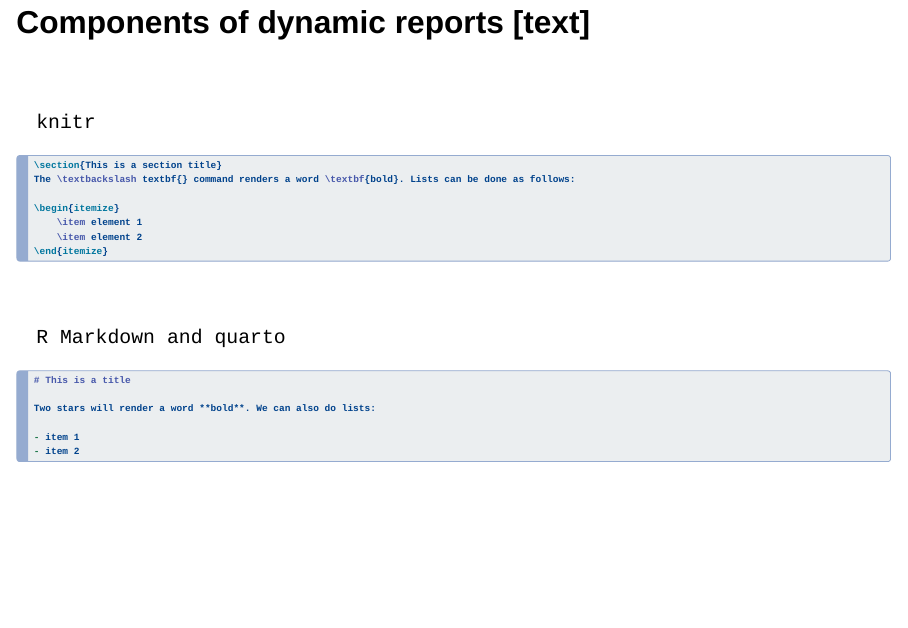
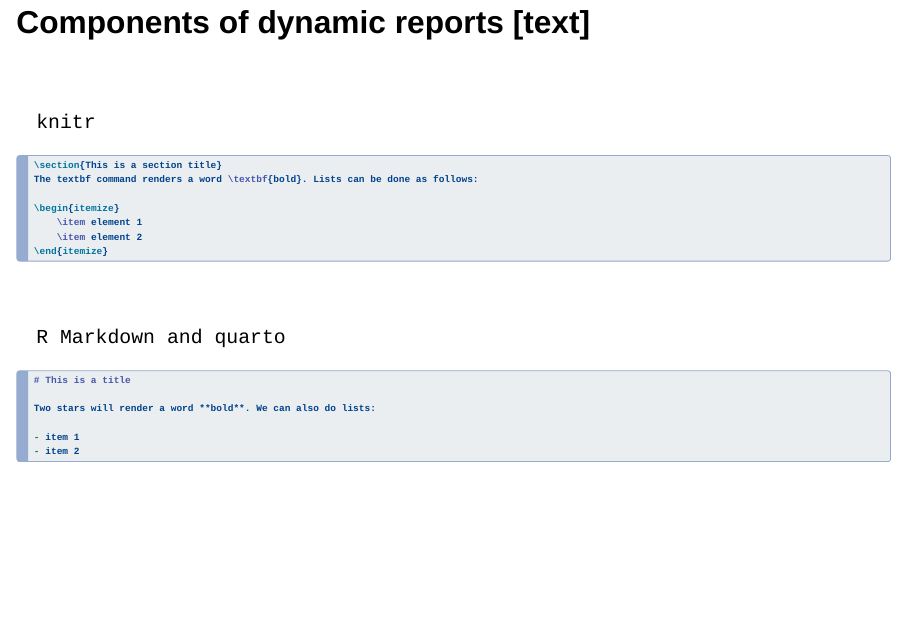
Before and after one commit to crsuzh/dynamicReporting, a Quarto document (workshop/presentation/presentation.qmd): page 9 of 19. Rendered offline with R 4.5, knitr and Pandoc in place of Quarto, with nearby package versions; drawn as Slidy slides in place of the format the file asks for.

Commit message:
fix code showcase

````diff
--- a/workshop/presentation/presentation.qmd
+++ b/workshop/presentation/presentation.qmd
@@ -122,7 +122,7 @@
 
 ```latex
 \section{This is a section title}
-The \textbackslash textbf{} command renders a word \textbf{bold}. Lists can be done as follows:
+The textbf command renders a word \textbf{bold}. Lists can be done as follows:
 
 \begin{itemize}
     \item element 1
````
